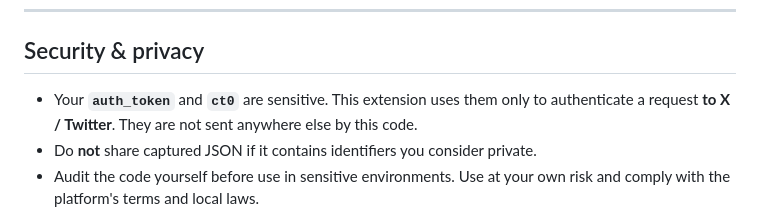
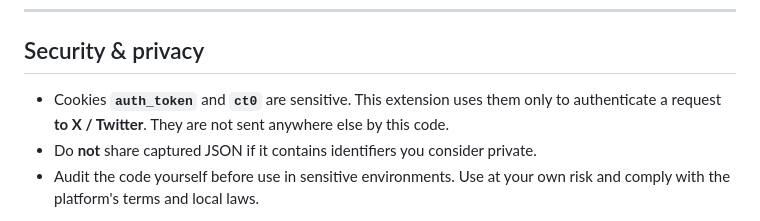
Before and after one commit to TAbdiukov/twitter-raw-data-extension, a Markdown page: README.md, the part around the change. Rendered like a GitHub page.

Commit message:
Update wording for sensitivity of auth_token and ct0

```diff
--- a/README.md
+++ b/README.md
@@ -88,7 +88,7 @@ The actual fields depend on what the site exposes and may change over time.
 
 ## Security & privacy
 
-* Your **`auth_token`** and **`ct0`** are sensitive. This extension uses them only to authenticate a request **to X / Twitter**. They are not sent anywhere else by this code.
+* Cookies **`auth_token`** and **`ct0`** are sensitive. This extension uses them only to authenticate a request **to X / Twitter**. They are not sent anywhere else by this code.
 * Do **not** share captured JSON if it contains identifiers you consider private.
 * Audit the code yourself before use in sensitive environments. Use at your own risk and comply with the platform's terms and local laws.
 
```
